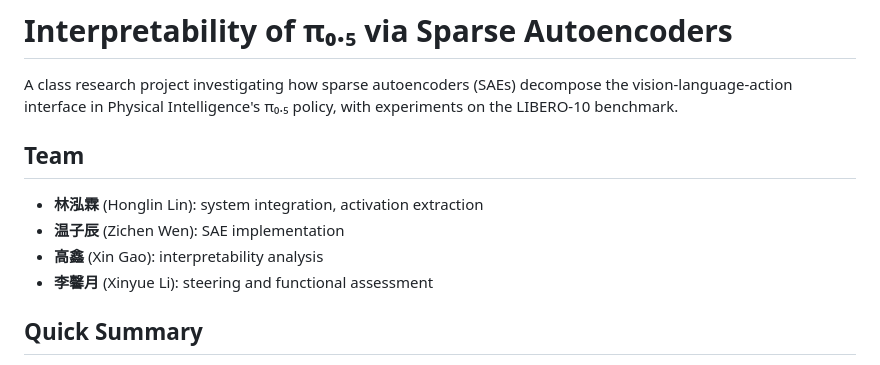
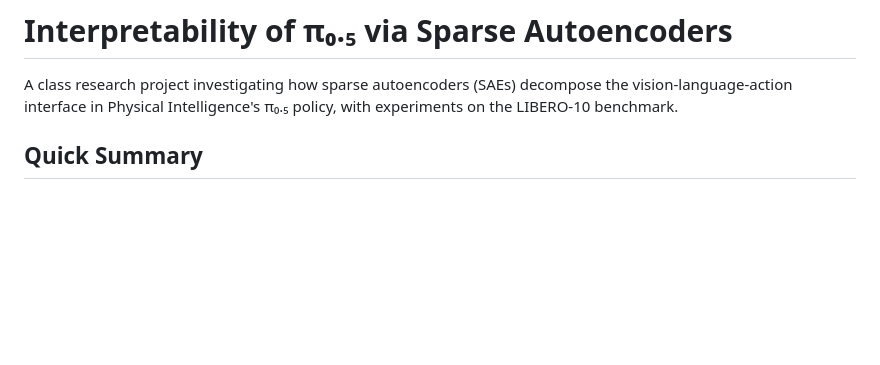
Before and after one commit to LHL3341/pi05-sae-interp, a Markdown page: README.md, the part around the change. Rendered like a GitHub page; blank space fills up the shorter version.

Commit message:
README: 移除 Team 章节

```diff
--- a/README.md
+++ b/README.md
@@ -1,13 +1,6 @@
 # Interpretability of π₀.₅ via Sparse Autoencoders
 
 A class research project investigating how sparse autoencoders (SAEs) decompose the vision-language-action interface in Physical Intelligence's π₀.₅ policy, with experiments on the LIBERO-10 benchmark.
-
-## Team
-
-- **林泓霖** (Honglin Lin): system integration, activation extraction
-- **温子辰** (Zichen Wen): SAE implementation
-- **高鑫** (Xin Gao): interpretability analysis
-- **李馨月** (Xinyue Li): steering and functional assessment
 
 ## Quick Summary
 
```
